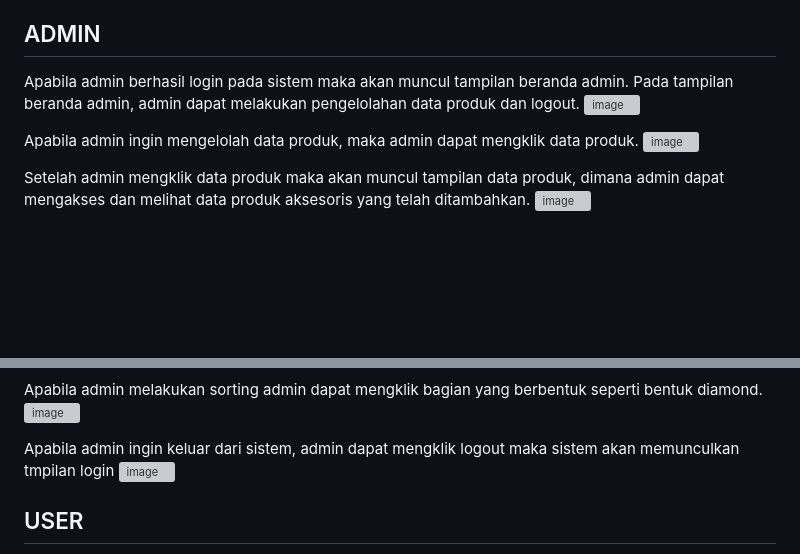
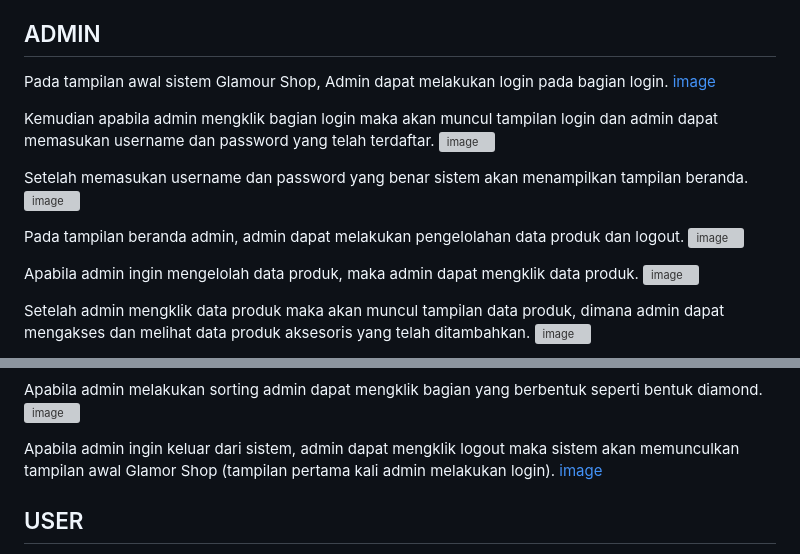
Before and after one commit to A2-Kelompok-1/project-akhir-web, a Markdown page: README.md, 2 parts joined by grey strips. Rendered like a GitHub page; blank space fills up the shorter version; grey boxes are pictures that could not be loaded.

```diff
--- a/README.md
+++ b/README.md
@@ -2,7 +2,16 @@
 Glamour Shop merupakan sebuah toko yang menyediakan berbagai macam aksesoris berkualitas tinggi untuk meningkatkan gaya dan keindahan. Dengan berfokus pada tren terkini dan kebutuhan fashion, serta menawarkan beragam pilihan produk aksesoris yang elegan dan modis.
 
 ## ADMIN ##
-Apabila admin berhasil login pada sistem maka akan muncul tampilan beranda admin. Pada tampilan beranda admin, admin dapat melakukan pengelolahan data produk dan logout.
+Pada tampilan awal sistem Glamour Shop, Admin dapat melakukan login pada bagian login.
+[image](https://github.com/A2-Kelompok-1/project-akhir-web/assets/119858991/22225495-63d6-4cdb-b71a-d78bf3723317)
+
+Kemudian apabila admin mengklik bagian login maka akan muncul tampilan login dan admin dapat memasukan username dan password yang telah terdaftar.
+![image](https://github.com/A2-Kelompok-1/project-akhir-web/assets/119858991/7cecee11-09d4-4f45-af30-59b850af3121)
+
+Setelah memasukan username dan password yang benar sistem akan menampilkan tampilan beranda.
+![image](https://github.com/A2-Kelompok-1/project-akhir-web/assets/119858991/0ca6ccbc-ba6d-477e-a290-c4618102cab7)
+
+Pada tampilan beranda admin, admin dapat melakukan pengelolahan data produk dan logout.
     ![image](https://github.com/A2-Kelompok-1/project-akhir-web/assets/119858991/3c81578b-647b-480c-8a60-68ca67b21a0e)
 
 Apabila admin ingin mengelolah data produk, maka admin dapat mengklik data produk.
@@ -54,8 +63,8 @@ Apabila admin melakukan searching pada kolom searching sesuai dengan kebutuhan d
 Apabila admin melakukan sorting admin dapat mengklik bagian yang berbentuk seperti bentuk diamond.
 ![image](https://github.com/A2-Kelompok-1/project-akhir-web/assets/119858991/d73d3c54-c2b6-49da-9445-36462ed4d1eb)
 
-Apabila admin ingin keluar dari sistem, admin dapat mengklik logout maka sistem akan memunculkan tmpilan login
-![image](https://github.com/A2-Kelompok-1/project-akhir-web/assets/119858991/2aa526f6-08fc-4ecf-b930-68b7166086cf)
+Apabila admin ingin keluar dari sistem, admin dapat mengklik logout maka sistem akan memunculkan tampilan awal Glamor Shop (tampilan pertama kali admin melakukan login).
+[image](https://github.com/A2-Kelompok-1/project-akhir-web/assets/119858991/22225495-63d6-4cdb-b71a-d78bf3723317)
 
 
 
```
